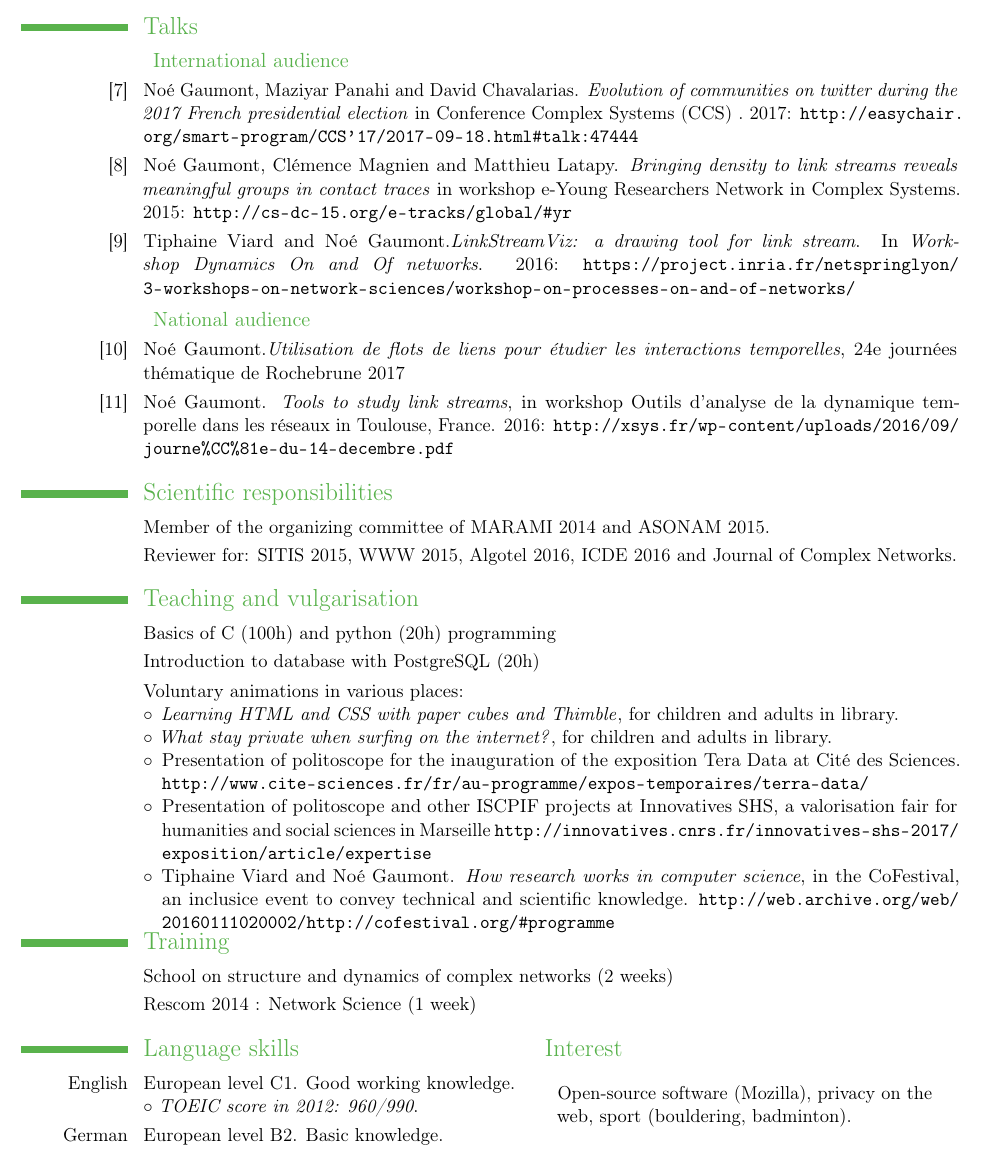
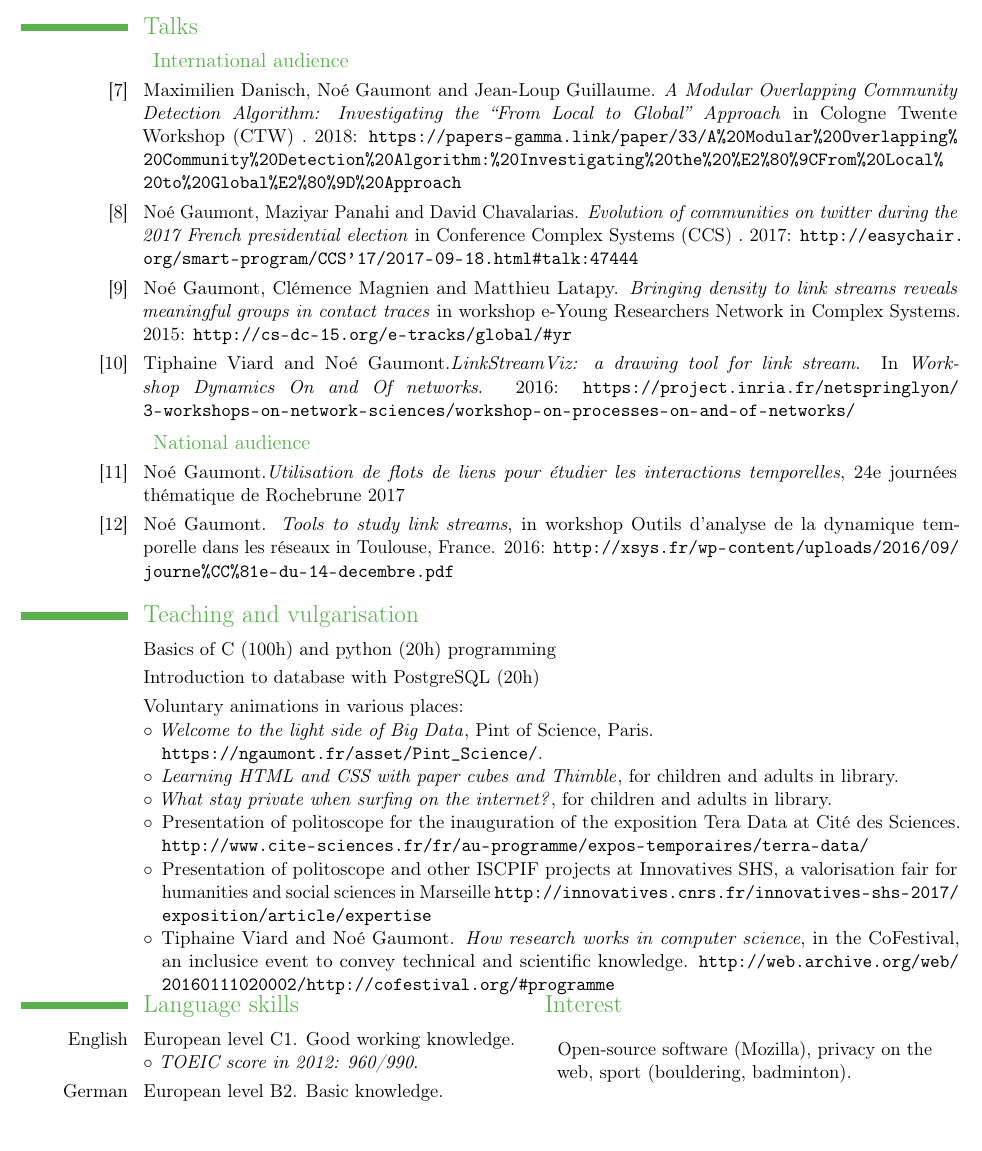
Before and after one commit to ngaumont/resume, a LaTeX CV (resume_en.tex): part of page 2 of 2, cut so that both start at the same text. Compiled offline with pdfLaTeX.

Commit message:
update english version

```diff
--- a/resume_en.tex
+++ b/resume_en.tex
@@ -109,33 +110,34 @@ friends.
 \section{Talks}
 
 \subsection{\hspace*{0.2cm}International audience}
-%\cvline{}{Masterclass with Crowcroft january 2016.}
-%\cvline{}{Rescom january 2016}
 
-\cvline{[7]}{Noé Gaumont, Maziyar Panahi and David Chavalarias. \emph{Evolution of communities on twitter during the 2017 French presidential election} in Conference Complex Systems (CCS) . 2017: \url{http://easychair.org/smart-program/CCS'17/2017-09-18.html\#talk:47444}}
+\cvline{[7]}{Maximilien Danisch, Noé Gaumont and Jean-Loup Guillaume. \emph{A Modular Overlapping Community Detection Algorithm: Investigating the ``From Local to Global'' Approach} in Cologne Twente Workshop (CTW) . 2018: \url{https://papers-gamma.link/paper/33/A\%20Modular\%20Overlapping\%20Community\%20Detection\%20Algorithm:\%20Investigating\%20the\%20\%E2\%80\%9CFrom\%20Local\%20to\%20Global\%E2\%80\%9D\%20Approach}}
+
+\cvline{[8]}{Noé Gaumont, Maziyar Panahi and David Chavalarias. \emph{Evolution of communities on twitter during the 2017 French presidential election} in Conference Complex Systems (CCS) . 2017: \url{http://easychair.org/smart-program/CCS'17/2017-09-18.html\#talk:47444}}
 
 
-\cvline{[8]}{Noé Gaumont, Clémence Magnien and Matthieu Latapy. \emph{Bringing density to link streams reveals meaningful groups in contact traces} in workshop e-Young Researchers Network in Complex Systems. 2015: \url{http://cs-dc-15.org/e-tracks/global/\#yr}}
+\cvline{[9]}{Noé Gaumont, Clémence Magnien and Matthieu Latapy. \emph{Bringing density to link streams reveals meaningful groups in contact traces} in workshop e-Young Researchers Network in Complex Systems. 2015: \url{http://cs-dc-15.org/e-tracks/global/\#yr}}
 
 
-\cvline{[9]}{Tiphaine Viard and Noé Gaumont.\emph{LinkStreamViz: a drawing tool for link stream}. In \emph{Workshop Dynamics On and Of networks}. 2016: \url{https://project.inria.fr/netspringlyon/3-workshops-on-network-sciences/workshop-on-processes-on-and-of-networks/}}
+\cvline{[10]}{Tiphaine Viard and Noé Gaumont.\emph{LinkStreamViz: a drawing tool for link stream}. In \emph{Workshop Dynamics On and Of networks}. 2016: \url{https://project.inria.fr/netspringlyon/3-workshops-on-network-sciences/workshop-on-processes-on-and-of-networks/}}
 
 \subsection{\hspace*{0.2cm}National audience}
 
-\cvline{[10]}{Noé Gaumont.\emph{Utilisation de flots de liens pour étudier les interactions temporelles}, 24e journées thématique de Rochebrune 2017}
-\cvline{[11]}{Noé Gaumont. \emph{Tools to study link streams}, in workshop  Outils d'analyse de la dynamique temporelle dans les réseaux in Toulouse, France. 2016: \url{http://xsys.fr/wp-content/uploads/2016/09/journe\%CC\%81e-du-14-decembre.pdf}}
+\cvline{[11]}{Noé Gaumont.\emph{Utilisation de flots de liens pour étudier les interactions temporelles}, 24e journées thématique de Rochebrune 2017}
+\cvline{[12]}{Noé Gaumont. \emph{Tools to study link streams}, in workshop  Outils d'analyse de la dynamique temporelle dans les réseaux in Toulouse, France. 2016: \url{http://xsys.fr/wp-content/uploads/2016/09/journe\%CC\%81e-du-14-decembre.pdf}}
 
 %\cvline{}{Presentation RNSC?}
 
-\section{Scientific responsibilities}
-\cvline{}{Member of the organizing committee of MARAMI 2014 and ASONAM 2015.}
-\cvline{}{Reviewer for: SITIS 2015, WWW 2015, Algotel 2016, ICDE 2016 and Journal of Complex Networks.}
+%\section{Scientific responsibilities}
+%\cvline{}{Member of the organizing committee of MARAMI 2014 and ASONAM 2015.}
+%\cvline{}{Reviewer for: SITIS 2015, WWW 2015, Algotel 2016, ICDE 2016 and Journal of Complex Networks.}
 \section{Teaching and vulgarisation}
 \cvitem{}{Basics of C (100h) and python (20h) programming}
 \cvline{}{Introduction to database with PostgreSQL (20h)}
 
 \cvline{}{Voluntary animations in various places:
 	\begin{itemize}
+	\item[$\circ$] \emph{Welcome to the light side of Big Data}, Pint of Science, Paris.\newline \url{https://ngaumont.fr/asset/Pint_Science/}.
 	\item[$\circ$] \emph{Learning HTML and CSS with paper cubes and Thimble}, for children and adults in library.
 	\item[$\circ$] \emph{What stay private when surfing on the internet?}, for children and adults in library.
 	\item[$\circ$] Presentation of politoscope  for the inauguration of the exposition Tera Data at Cité des Sciences. \url{http://www.cite-sciences.fr/fr/au-programme/expos-temporaires/terra-data/}
@@ -143,10 +145,10 @@ friends.
 	\item[$\circ$] Tiphaine Viard and Noé Gaumont. \emph{How research works in computer science}, in the CoFestival, an inclusice event to convey technical and scientific knowledge. \url{http://web.archive.org/web/20160111020002/http://cofestival.org/\#programme}
 	\end{itemize}}
 \vspace*{-0.6cm}
-\section{Training}
-\cvline{}{School on structure and dynamics of complex networks (2 weeks)}
-\cvline{}{Rescom 2014 : Network Science (1 week)}
-
+%\section{Training}
+%\cvline{}{School on structure and dynamics of complex networks (2 weeks)}
+%\cvline{}{Rescom 2014 : Network Science (1 week)}
+%
 
 \section{Language skills \hspace{4.75cm} Interest \hfill}
 %\cvline{French}{Mother tongue}{}
```
Also changed, not shown: resume_en.pdf, resume_en.tex (1 more changed lines).
